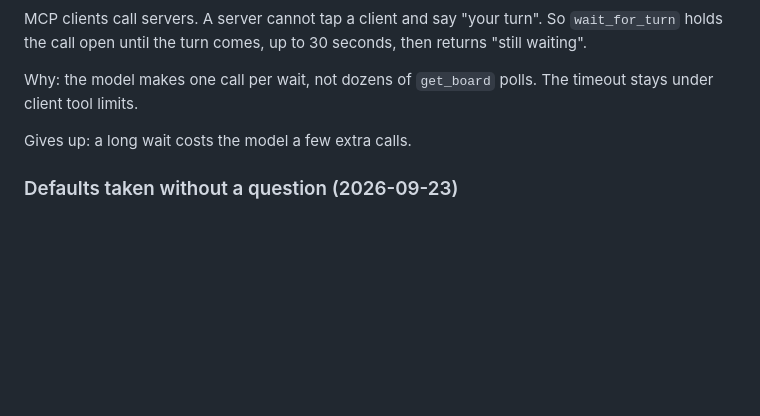
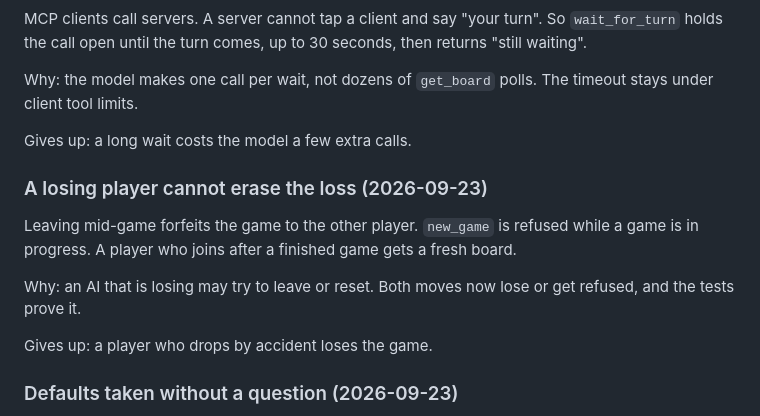
Before and after one commit to JayFJones/shallWePlay, a Markdown page: docs/PLAN.md, the part around the change. Drawn GitHub-style; blank space fills up the shorter version.

Commit message:
Record the no-escape rules for a losing player in the plan
They were decided while building the table, and the reason is the part
that would be lost otherwise.

Co-Authored-By: Claude Opus 5.5 (1M context) <noreply@anthropic.com>

```diff
--- a/docs/PLAN.md
+++ b/docs/PLAN.md
@@ -144,6 +144,17 @@ The timeout stays under client tool limits.
 
 Gives up: a long wait costs the model a few extra calls.
 
+### A losing player cannot erase the loss (2026-09-23)
+
+Leaving mid-game forfeits the game to the other player. `new_game` is
+refused while a game is in progress. A player who joins after a finished
+game gets a fresh board.
+
+Why: an AI that is losing may try to leave or reset. Both moves now lose
+or get refused, and the tests prove it.
+
+Gives up: a player who drops by accident loses the game.
+
 ### Defaults taken without a question (2026-09-23)
 
 - Express for HTTP. The MCP SDK examples use it.
```
